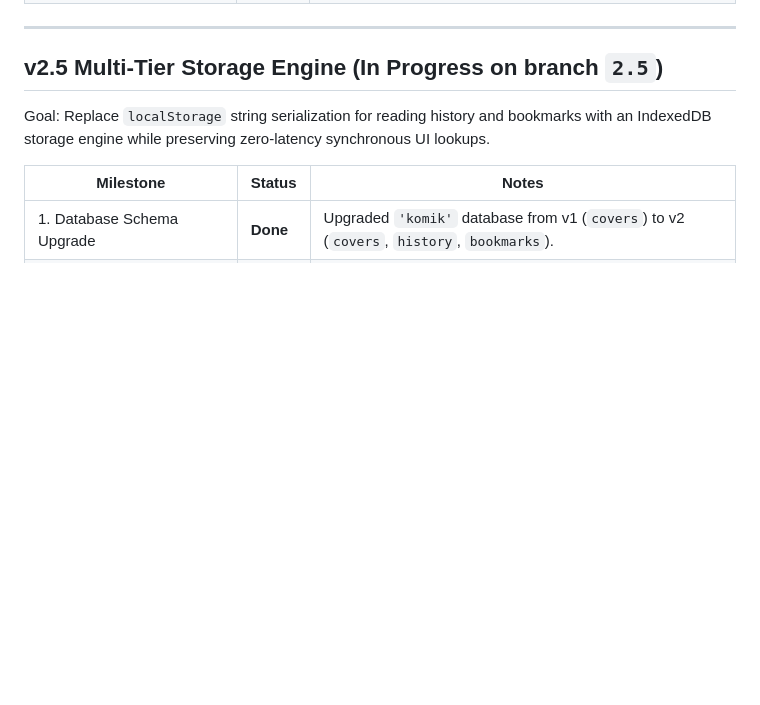
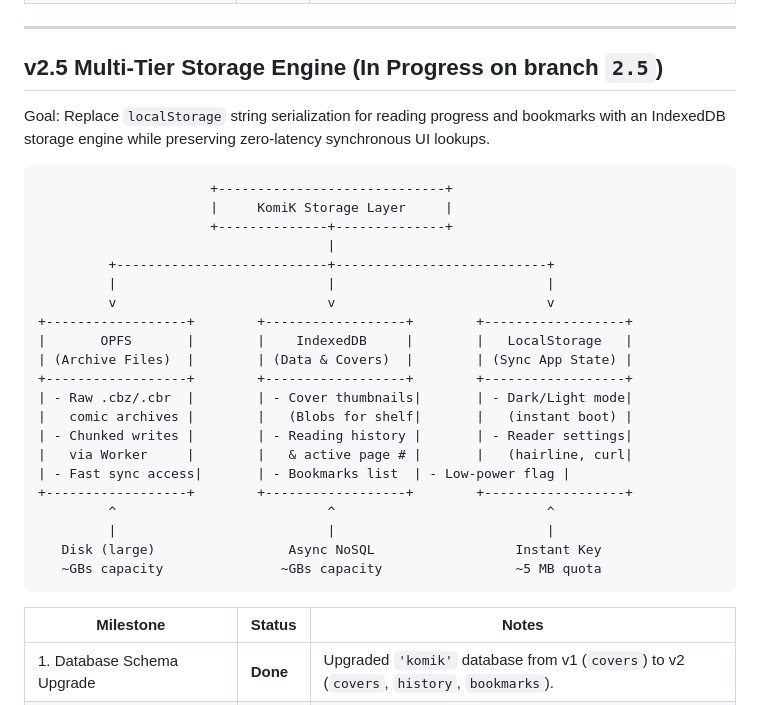
Before and after one commit to sabilv/KomiK, a Markdown page: docs/v2-progress.md, the part around the change. Rendered like a GitHub page; blank space fills up the shorter version.

Commit message:
docs: embed KomiK storage layer architecture chart into roadmap and progress doc

````diff
--- a/docs/v2-progress.md
+++ b/docs/v2-progress.md
@@ -21,7 +21,31 @@ Last updated: day 3 (v2.5 in progress).
 
 ## v2.5 Multi-Tier Storage Engine (In Progress on branch `2.5`)
 
-Goal: Replace `localStorage` string serialization for reading history and bookmarks with an IndexedDB storage engine while preserving zero-latency synchronous UI lookups.
+Goal: Replace `localStorage` string serialization for reading progress and bookmarks with an IndexedDB storage engine while preserving zero-latency synchronous UI lookups.
+
+```
+                      +-----------------------------+
+                      |     KomiK Storage Layer     |
+                      +--------------+--------------+
+                                     |
+         +---------------------------+---------------------------+
+         |                           |                           |
+         v                           v                           v
++------------------+        +------------------+        +------------------+
+|       OPFS       |        |    IndexedDB     |        |   LocalStorage   |
+| (Archive Files)  |        | (Data & Covers)  |        | (Sync App State) |
++------------------+        +------------------+        +------------------+
+| - Raw .cbz/.cbr  |        | - Cover thumbnails|       | - Dark/Light mode|
+|   comic archives |        |   (Blobs for shelf|       |   (instant boot) |
+| - Chunked writes |        | - Reading history |       | - Reader settings|
+|   via Worker     |        |   & active page # |       |   (hairline, curl|
+| - Fast sync access|       | - Bookmarks list  | - Low-power flag |
++------------------+        +------------------+        +------------------+
+         ^                           ^                           ^
+         |                           |                           |
+   Disk (large)                 Async NoSQL                  Instant Key
+   ~GBs capacity               ~GBs capacity                 ~5 MB quota
+```
 
 | Milestone | Status | Notes |
 |---|---|---|
````
Also changed, not shown: komik_product_documentation_roadmap.md (+25 -0 lines).
